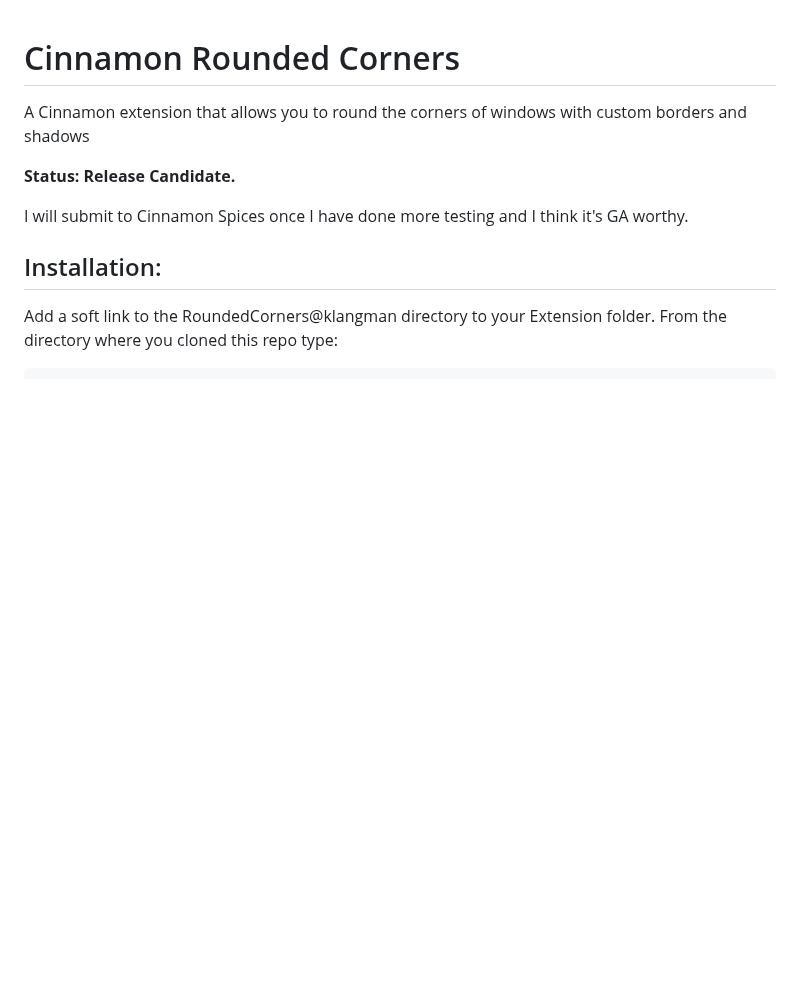
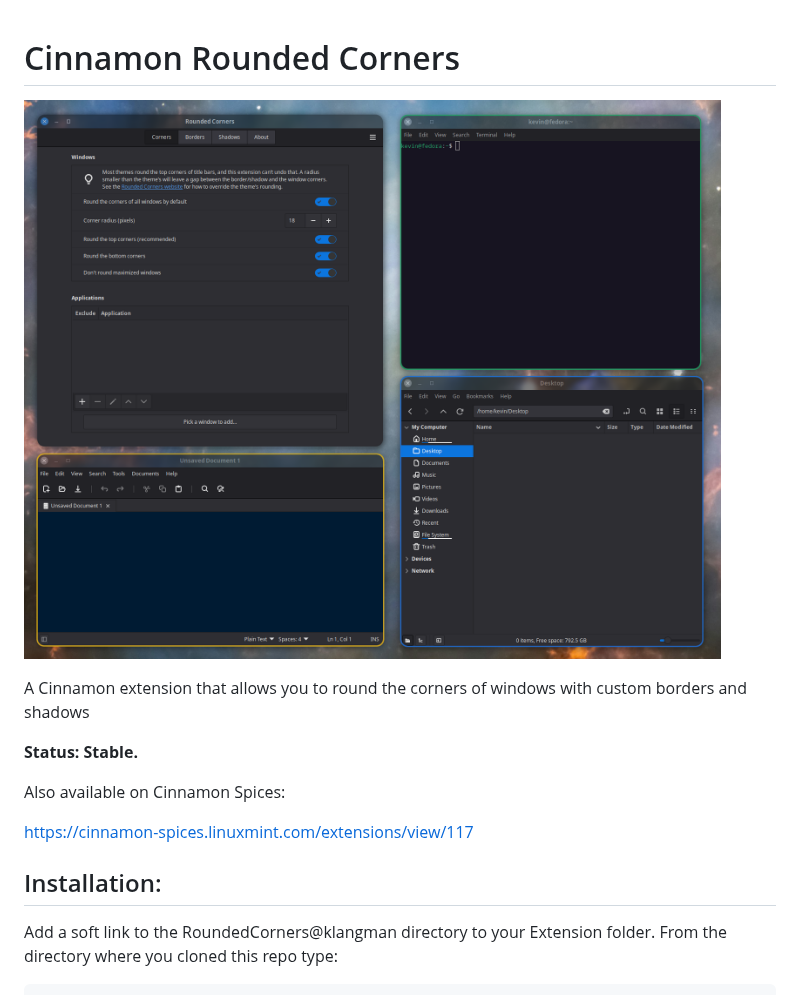
Before and after one commit to klangman/CinnamonRoundedCorners, a Markdown page: README.md, the part around the change. GitHub-like rendering; pictures changed too: RoundedCorners@klangman/screenshot.png (added); blank space fills up the shorter version.

Commit message:
Update Readme and add screenshot

```diff
--- a/README.md
+++ b/README.md
@@ -1,10 +1,14 @@
 # Cinnamon Rounded Corners
+
+![screen shot](RoundedCorners@klangman/screenshot.png)
 
 A Cinnamon extension that allows you to round the corners of windows with custom borders and shadows
 
-**Status: Release Candidate.**
+**Status: Stable.**
 
-I will submit to Cinnamon Spices once I have done more testing and I think it's GA worthy.
+Also available on Cinnamon Spices:
+
+https://cinnamon-spices.linuxmint.com/extensions/view/117
 
 ## Installation:
 
```
